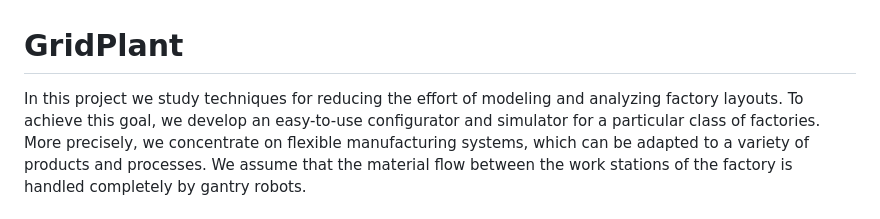
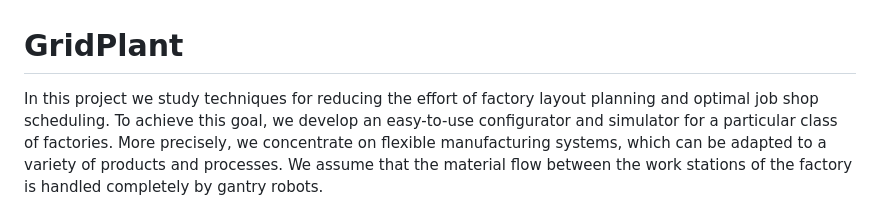
Before and after one commit to ghackenberg/salabim-grid-plant-3D, a Markdown page: README.md, the part around the change. Rendered like a GitHub page.

Commit message:
Work on intro

```diff
--- a/README.md
+++ b/README.md
@@ -1,6 +1,6 @@
 # GridPlant
 
-In this project we study techniques for reducing the effort of modeling and analyzing factory layouts.
+In this project we study techniques for reducing the effort of factory layout planning and optimal job shop scheduling.
 To achieve this goal, we develop an easy-to-use configurator and simulator for a particular class of factories.
 More precisely, we concentrate on flexible manufacturing systems, which can be adapted to a variety of products and processes.
 We assume that the material flow between the work stations of the factory is handled completely by gantry robots.
```
